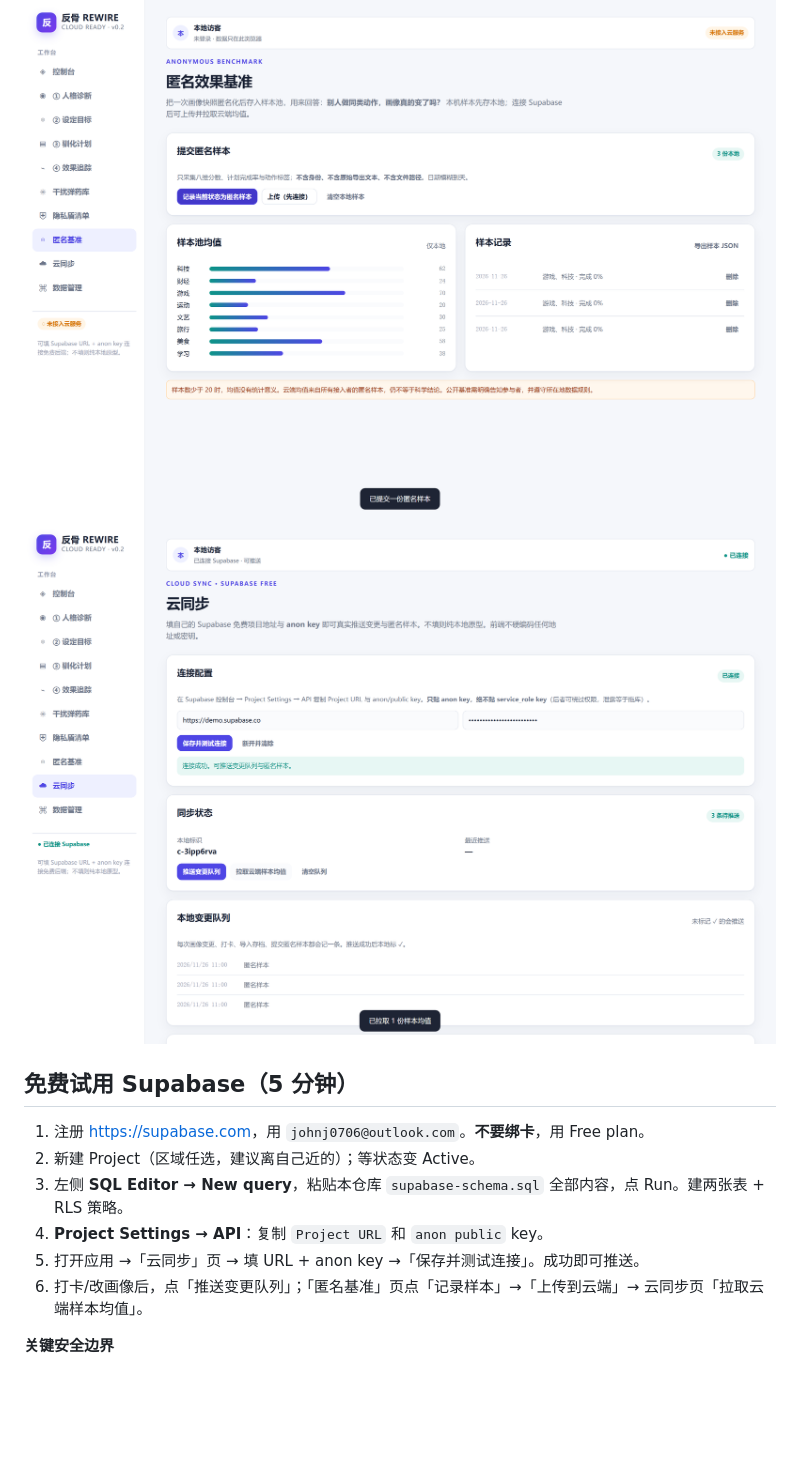
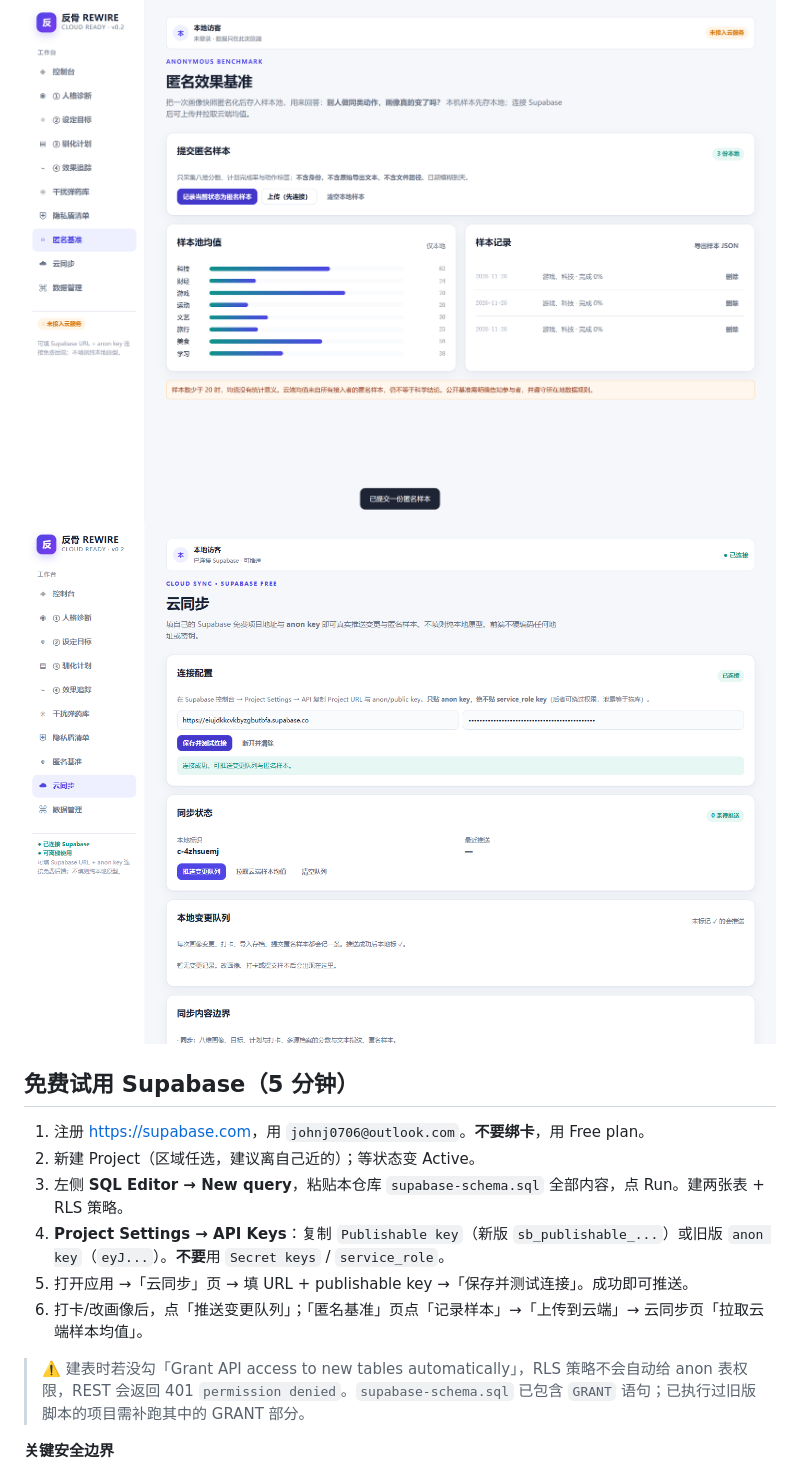
Before and after one commit to John-J-ai/project-03-rewire-cloud, a Markdown page: README.md, the part around the change. Drawn GitHub-style; pictures changed too: docs/screenshot-cloud.png; blank space fills up the shorter version.

Commit message:
fix: Supabase live integration - GRANT privileges, publishable key, plain insert

```diff
--- a/README.md
+++ b/README.md
@@ -22,9 +22,11 @@
 1. 注册 <https://supabase.com>，用 `johnj0706@outlook.com`。**不要绑卡**，用 Free plan。
 2. 新建 Project（区域任选，建议离自己近的）；等状态变 Active。
 3. 左侧 **SQL Editor → New query**，粘贴本仓库 `supabase-schema.sql` 全部内容，点 Run。建两张表 + RLS 策略。
-4. **Project Settings → API**：复制 `Project URL` 和 `anon public` key。
-5. 打开应用 →「云同步」页 → 填 URL + anon key →「保存并测试连接」。成功即可推送。
+4. **Project Settings → API Keys**：复制 `Publishable key`（新版 `sb_publishable_...`）或旧版 `anon key`（`eyJ...`）。**不要**用 `Secret keys` / `service_role`。
+5. 打开应用 →「云同步」页 → 填 URL + publishable key →「保存并测试连接」。成功即可推送。
 6. 打卡/改画像后，点「推送变更队列」；「匿名基准」页点「记录样本」→「上传到云端」→ 云同步页「拉取云端样本均值」。
+
+> ⚠️ 建表时若没勾「Grant API access to new tables automatically」，RLS 策略不会自动给 anon 表权限，REST 会返回 401 `permission denied`。`supabase-schema.sql` 已包含 `GRANT` 语句；已执行过旧版脚本的项目需补跑其中的 GRANT 部分。
 
 **关键安全边界**
 - 只填 **anon / public key**。service_role key 可绕过 RLS，绝不贴进前端。anon key 本身是公开可用的，设计如此。
```
Also changed, not shown: 2 other files.
